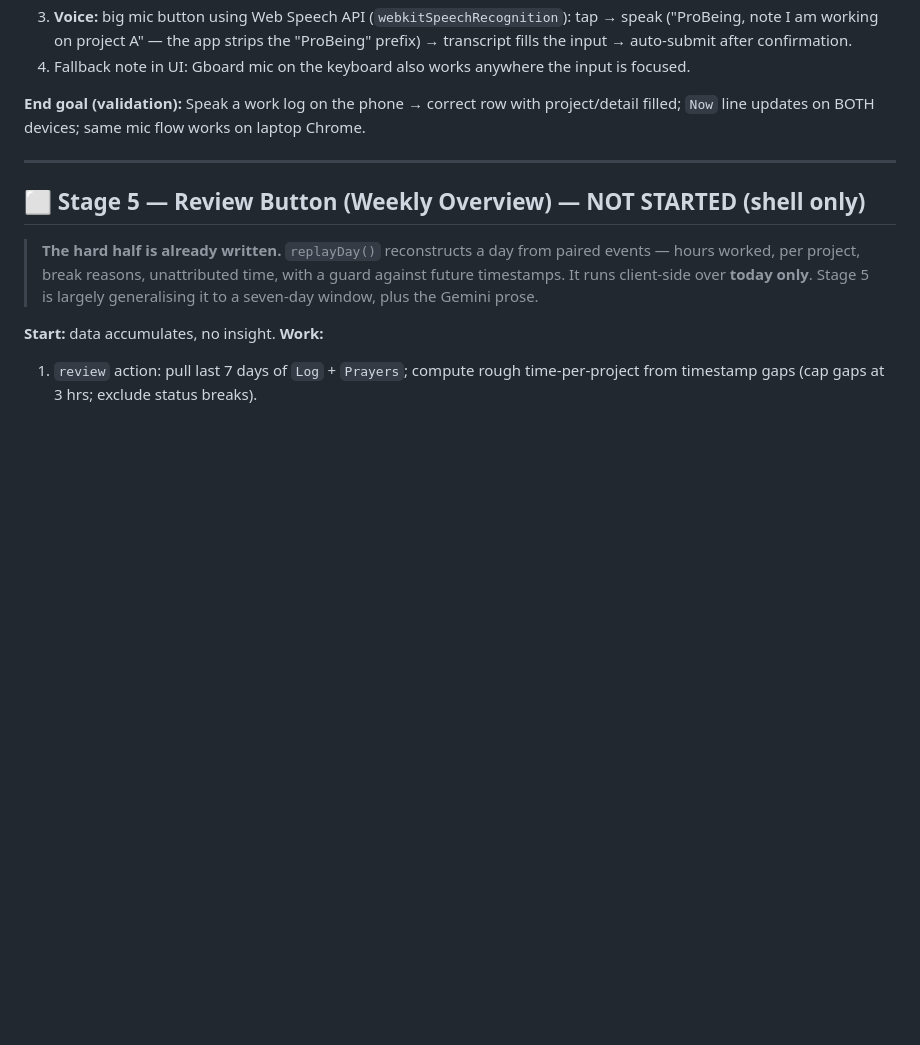
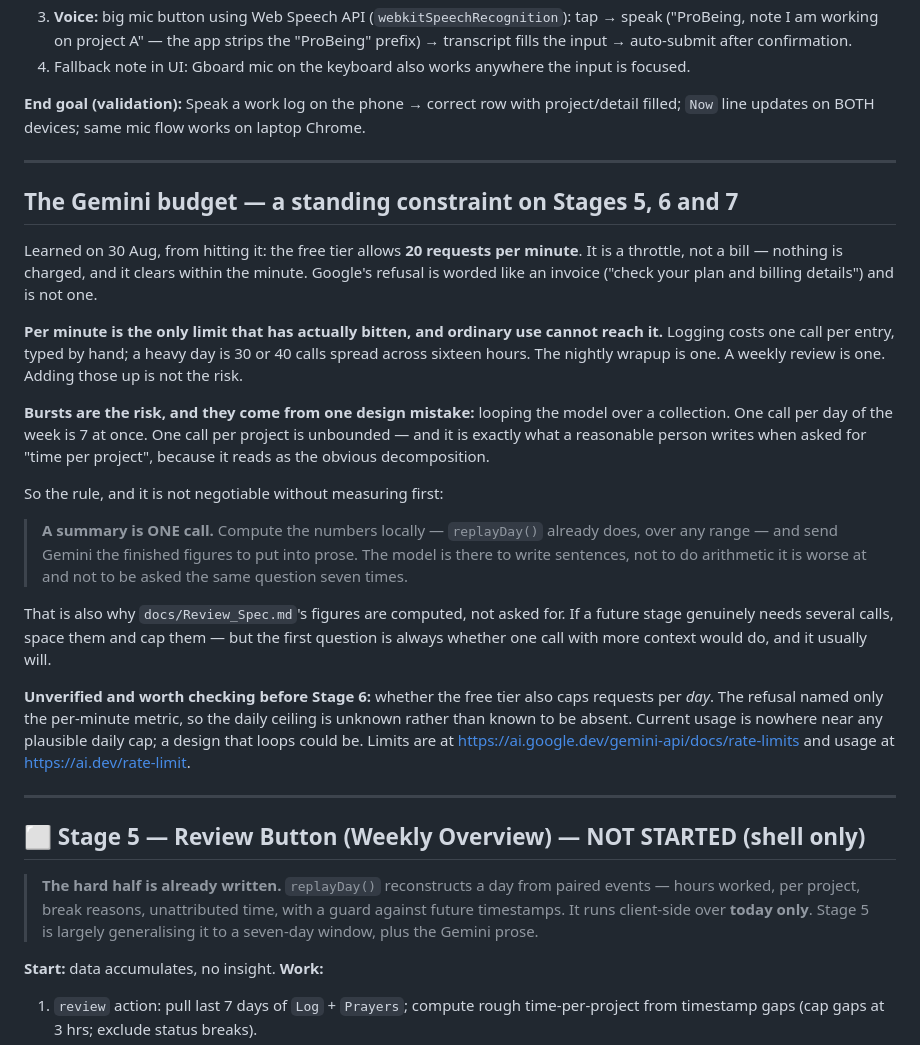
Before and after one commit to saad-jameel/probeing, a Markdown page: docs/ProBeing_Execution_Plan.md, the part around the change. Drawn GitHub-style; blank space fills up the shorter version.

Commit message:
Write down the Gemini budget before a later stage spends it badly
Asked, fairly, whether the weekly review and the nightly wrapup will run into the
same limit that just appeared. Mostly no — and the reason why is worth recording,
because the failure mode is a design decision made months from now.

The limit is 20 requests per MINUTE. Logging costs one call per entry, typed by
hand; a heavy day is 30 or 40 spread over sixteen hours, and a review or a wrapup
is one each. Totals are not the risk.

Bursts are, and they come from a single mistake: looping the model over a
collection. One call per day of the week is seven at once; one per project is
unbounded — and that is precisely what a reasonable person writes when asked for
"time per project", because it reads as the obvious decomposition. It is also
slower, costs more, and is worse, since the model does arithmetic badly and
replayDay already does it exactly.

So the rule is written where the stages that would break it will be read: a
summary is ONE call, figures computed locally and handed over as prose material.

Left explicitly unverified rather than assumed: whether the free tier also caps
requests per day. The refusal named only the per-minute metric, so the daily
ceiling is unknown, not known to be absent.

Co-Authored-By: Claude Opus 5 (1M context) <noreply@anthropic.com>
Claude-Session: https://claude.ai/code/session_01EpLzJ5uLK1Feq7ERuQni2S

```diff
--- a/docs/ProBeing_Execution_Plan.md
+++ b/docs/ProBeing_Execution_Plan.md
@@ -247,6 +247,42 @@ filled; `Now` line updates on BOTH devices; same mic flow works on laptop Chrome
 
 ---
 
+## The Gemini budget — a standing constraint on Stages 5, 6 and 7
+
+Learned on 30 Aug, from hitting it: the free tier allows **20 requests per minute**.
+It is a throttle, not a bill — nothing is charged, and it clears within the minute.
+Google's refusal is worded like an invoice ("check your plan and billing details")
+and is not one.
+
+**Per minute is the only limit that has actually bitten, and ordinary use cannot
+reach it.** Logging costs one call per entry, typed by hand; a heavy day is 30 or
+40 calls spread across sixteen hours. The nightly wrapup is one. A weekly review is
+one. Adding those up is not the risk.
+
+**Bursts are the risk, and they come from one design mistake:** looping the model
+over a collection. One call per day of the week is 7 at once. One call per project
+is unbounded — and it is exactly what a reasonable person writes when asked for
+"time per project", because it reads as the obvious decomposition.
+
+So the rule, and it is not negotiable without measuring first:
+
+> **A summary is ONE call.** Compute the numbers locally — `replayDay()` already
+> does, over any range — and send Gemini the finished figures to put into prose.
+> The model is there to write sentences, not to do arithmetic it is worse at and
+> not to be asked the same question seven times.
+
+That is also why `docs/Review_Spec.md`'s figures are computed, not asked for. If a
+future stage genuinely needs several calls, space them and cap them — but the first
+question is always whether one call with more context would do, and it usually will.
+
+**Unverified and worth checking before Stage 6:** whether the free tier also caps
+requests per *day*. The refusal named only the per-minute metric, so the daily
+ceiling is unknown rather than known to be absent. Current usage is nowhere near
+any plausible daily cap; a design that loops could be. Limits are at
+https://ai.google.dev/gemini-api/docs/rate-limits and usage at https://ai.dev/rate-limit.
+
+---
+
 ## ⬜ Stage 5 — Review Button (Weekly Overview) — NOT STARTED (shell only)
 
 > **The hard half is already written.** `replayDay()` reconstructs a day from
```
